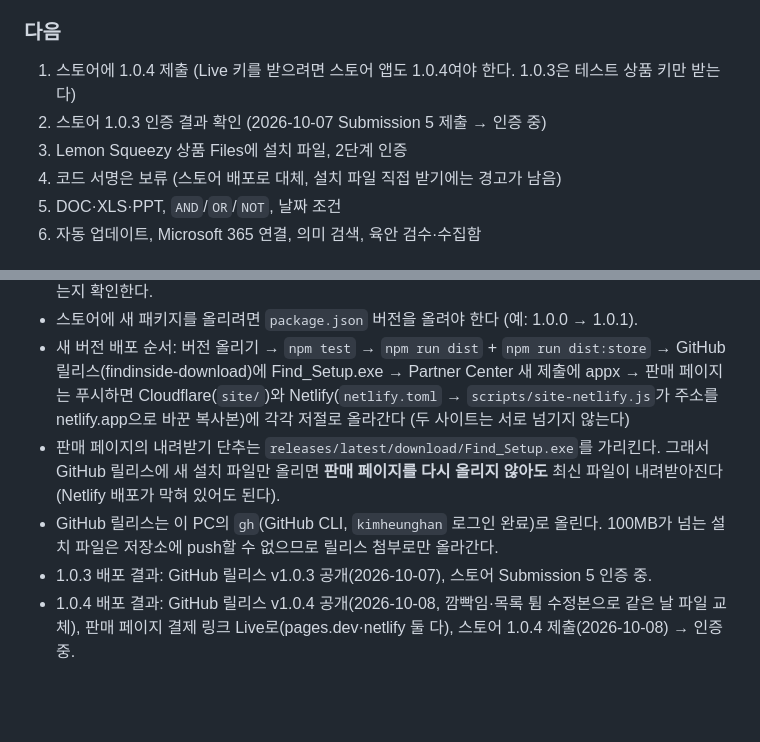
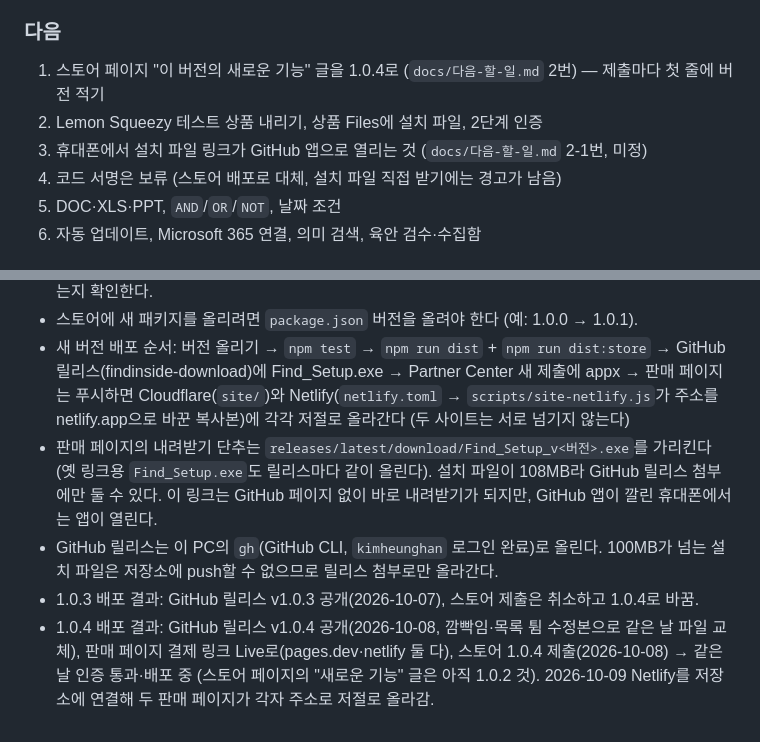
Before and after one commit to kimheunghan/Find, a Markdown page: docs/PC-MVP.md, 2 parts joined by grey strips. Rendered like a GitHub page; blank space fills up the shorter version.

```diff
--- a/docs/PC-MVP.md
+++ b/docs/PC-MVP.md
@@ -62,9 +62,9 @@
 
 ### 다음
 
-1. 스토어에 1.0.4 제출 (Live 키를 받으려면 스토어 앱도 1.0.4여야 한다. 1.0.3은 테스트 상품 키만 받는다)
-2. 스토어 1.0.3 인증 결과 확인 (2026-10-07 Submission 5 제출 → 인증 중)
-3. Lemon Squeezy 상품 Files에 설치 파일, 2단계 인증
+1. 스토어 페이지 "이 버전의 새로운 기능" 글을 1.0.4로 (`docs/다음-할-일.md` 2번) — 제출마다 첫 줄에 버전 적기
+2. Lemon Squeezy 테스트 상품 내리기, 상품 Files에 설치 파일, 2단계 인증
+3. 휴대폰에서 설치 파일 링크가 GitHub 앱으로 열리는 것 (`docs/다음-할-일.md` 2-1번, 미정)
 4. 코드 서명은 보류 (스토어 배포로 대체, 설치 파일 직접 받기에는 경고가 남음)
 5. DOC·XLS·PPT, `AND`/`OR`/`NOT`, 날짜 조건
 6. 자동 업데이트, Microsoft 365 연결, 의미 검색, 육안 검수·수집함
@@ -75,7 +75,7 @@
 - 빌드 후에는 설치된 파일(`%LOCALAPPDATA%\Programs\findinside\resources\app`)에 변경이 들어갔는지 확인한다.
 - 스토어에 새 패키지를 올리려면 `package.json` 버전을 올려야 한다 (예: 1.0.0 → 1.0.1).
 - 새 버전 배포 순서: 버전 올리기 → `npm test` → `npm run dist` + `npm run dist:store` → GitHub 릴리스(findinside-download)에 Find_Setup.exe → Partner Center 새 제출에 appx → 판매 페이지는 푸시하면 Cloudflare(`site/`)와 Netlify(`netlify.toml` → `scripts/site-netlify.js`가 주소를 netlify.app으로 바꾼 복사본)에 각각 저절로 올라간다 (두 사이트는 서로 넘기지 않는다)
-- 판매 페이지의 내려받기 단추는 `releases/latest/download/Find_Setup.exe`를 가리킨다. 그래서 GitHub 릴리스에 새 설치 파일만 올리면 **판매 페이지를 다시 올리지 않아도** 최신 파일이 내려받아진다 (Netlify 배포가 막혀 있어도 된다).
+- 판매 페이지의 내려받기 단추는 `releases/latest/download/Find_Setup_v<버전>.exe`를 가리킨다 (옛 링크용 `Find_Setup.exe`도 릴리스마다 같이 올린다). 설치 파일이 108MB라 GitHub 릴리스 첨부에만 둘 수 있다. 이 링크는 GitHub 페이지 없이 바로 내려받기가 되지만, GitHub 앱이 깔린 휴대폰에서는 앱이 열린다.
 - GitHub 릴리스는 이 PC의 `gh`(GitHub CLI, `kimheunghan` 로그인 완료)로 올린다. 100MB가 넘는 설치 파일은 저장소에 push할 수 없으므로 릴리스 첨부로만 올라간다.
-- 1.0.3 배포 결과: GitHub 릴리스 v1.0.3 공개(2026-10-07), 스토어 Submission 5 인증 중.
-- 1.0.4 배포 결과: GitHub 릴리스 v1.0.4 공개(2026-10-08, 깜빡임·목록 튐 수정본으로 같은 날 파일 교체), 판매 페이지 결제 링크 Live로(pages.dev·netlify 둘 다), 스토어 1.0.4 제출(2026-10-08) → 인증 중.
+- 1.0.3 배포 결과: GitHub 릴리스 v1.0.3 공개(2026-10-07), 스토어 제출은 취소하고 1.0.4로 바꿈.
+- 1.0.4 배포 결과: GitHub 릴리스 v1.0.4 공개(2026-10-08, 깜빡임·목록 튐 수정본으로 같은 날 파일 교체), 판매 페이지 결제 링크 Live로(pages.dev·netlify 둘 다), 스토어 1.0.4 제출(2026-10-08) → 같은 날 인증 통과·배포 중 (스토어 페이지의 "새로운 기능" 글은 아직 1.0.2 것). 2026-10-09 Netlify를 저장소에 연결해 두 판매 페이지가 각자 주소로 저절로 올라감.
```
Also changed, not shown: docs/다음-할-일.md (+28 -2 lines).
